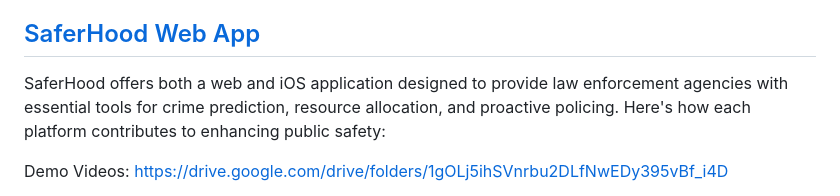
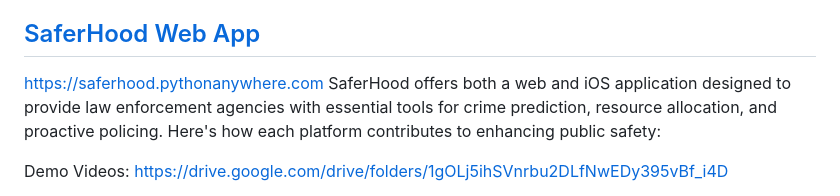
Before and after one commit to funinkina/SaferHood, a Markdown page: README.md, the part around the change. GitHub-like rendering.

```diff
--- a/README.md
+++ b/README.md
@@ -4,6 +4,7 @@ SaferHood is an advanced crime prediction and preventive policing system designe
 
 ## [SaferHood Web App](https://saferhood.pythonanywhere.com)
 
+https://saferhood.pythonanywhere.com
 SaferHood offers both a web and iOS application designed to provide law enforcement agencies with essential tools for crime prediction, resource allocation, and proactive policing. Here's how each platform contributes to enhancing public safety:
 
 Demo Videos:
```
